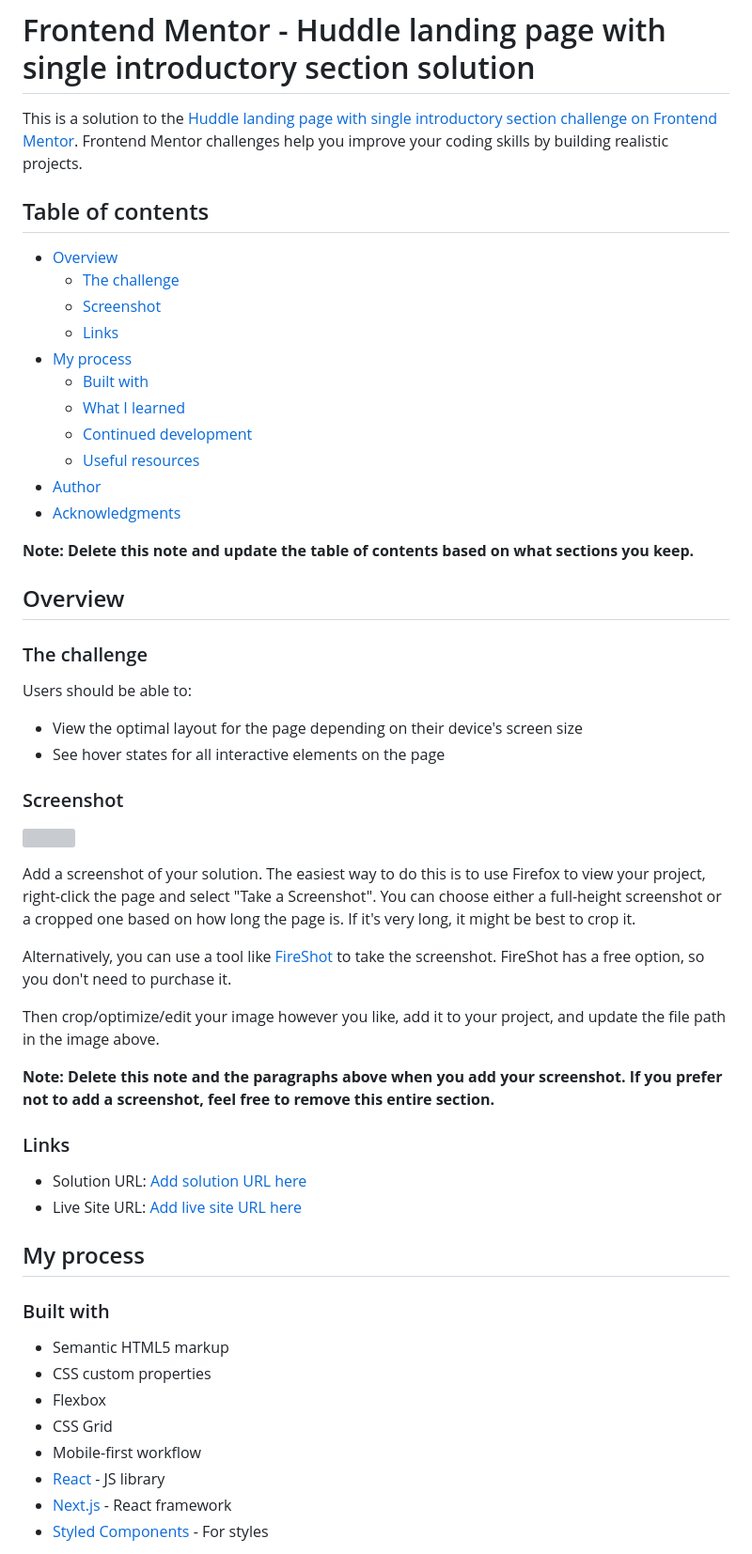
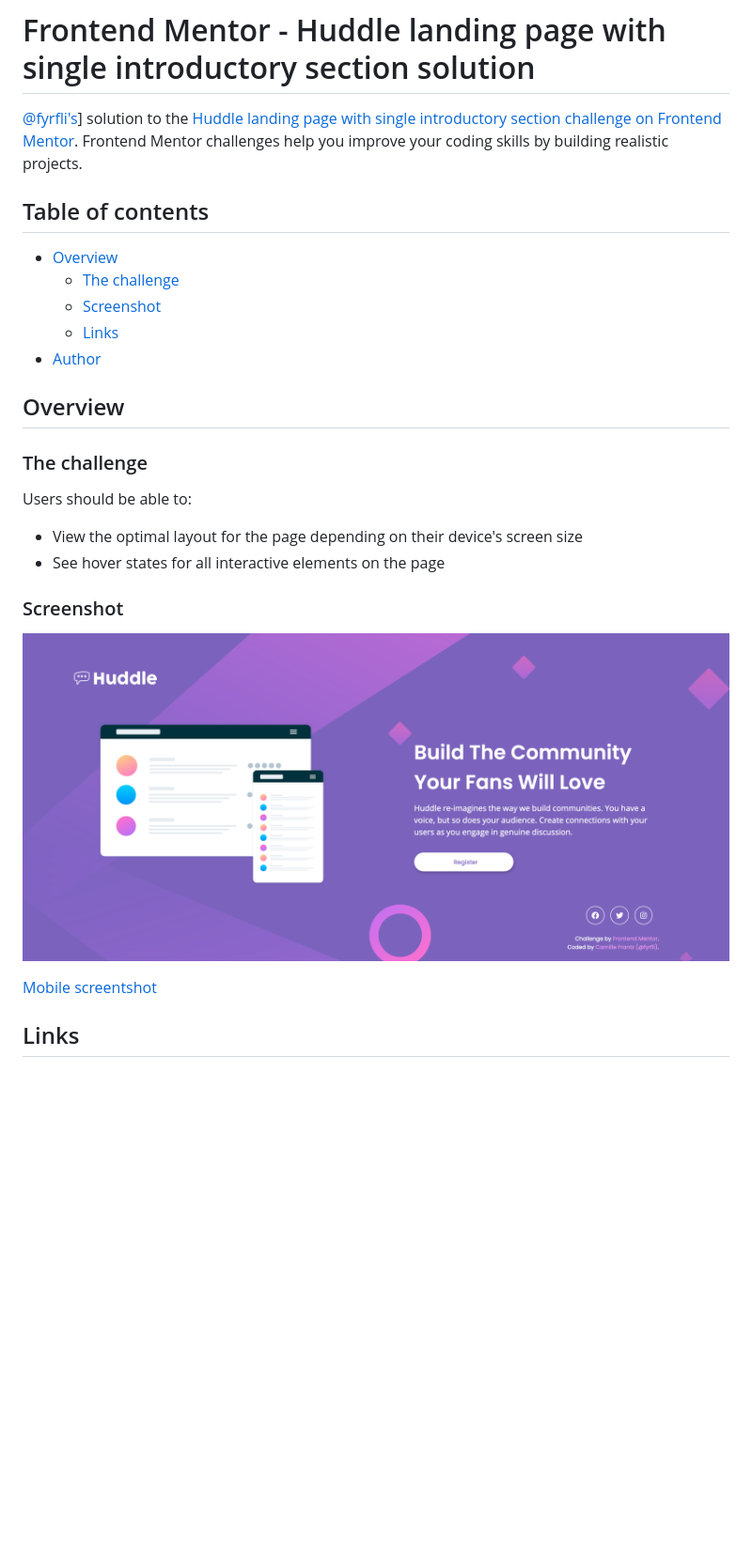
Before and after one commit to fyrfli/frontendmentor-challenges, a Markdown page: huddle-landing-page-with-single-introductory-section/README.md, the part around the change printed below. Shown: that part at 94% size. Drawn GitHub-style; pictures changed too: huddle-landing-page-with-single-introductory-section/images/solution-desktop-screenshot.png (added); blank space fills up the shorter version; grey boxes are pictures that could not be loaded.

Commit message:
Update README and add screenshots for huddle-page

```diff
--- a/huddle-landing-page-with-single-introductory-section/README.md
+++ b/huddle-landing-page-with-single-introductory-section/README.md
@@ -1,6 +1,6 @@
 # Frontend Mentor - Huddle landing page with single introductory section solution
 
-This is a solution to the [Huddle landing page with single introductory section challenge on Frontend Mentor](https://www.frontendmentor.io/challenges/huddle-landing-page-with-a-single-introductory-section-B_2Wvxgi0). Frontend Mentor challenges help you improve your coding skills by building realistic projects.
+[@fyrfli's](https://github.com/fyrfli)] solution to the [Huddle landing page with single introductory section challenge on Frontend Mentor](https://www.frontendmentor.io/challenges/huddle-landing-page-with-a-single-introductory-section-B_2Wvxgi0). Frontend Mentor challenges help you improve your coding skills by building realistic projects.
 
 ## Table of contents
 
@@ -8,15 +8,8 @@ This is a solution to the [Huddle landing page with single introductory section
   - [The challenge](#the-challenge)
   - [Screenshot](#screenshot)
   - [Links](#links)
-- [My process](#my-process)
-  - [Built with](#built-with)
-  - [What I learned](#what-i-learned)
-  - [Continued development](#continued-development)
-  - [Useful resources](#useful-resources)
 - [Author](#author)
-- [Acknowledgments](#acknowledgments)
 
-**Note: Delete this note and update the table of contents based on what sections you keep.**
 
 ## Overview
 
@@ -29,31 +22,9 @@ Users should be able to:
 
 ### Screenshot
 
-![](./screenshot.jpg)
+![](images/solution-desktop-screenshot.png)
 
-Add a screenshot of your solution. The easiest way to do this is to use Firefox to view your project, right-click the page and select "Take a Screenshot". You can choose either a full-height screenshot or a cropped one based on how long the page is. If it's very long, it might be best to crop it.
+[Mobile screentshot](images/solution-mobile-screenshot.png)
 
-Alternatively, you can use a tool like [FireShot](https://getfireshot.com/) to take the screenshot. FireShot has a free option, so you don't need to purchase it.
+## Links
 
-Then crop/optimize/edit your image however you like, add it to your project, and update the file path in the image above.
-
-**Note: Delete this note and the paragraphs above when you add your screenshot. If you prefer not to add a screenshot, feel free to remove this entire section.**
-
-### Links
-
-- Solution URL: [Add solution URL here](https://your-solution-url.com)
-- Live Site URL: [Add live site URL here](https://your-live-site-url.com)
-
-## My process
-
-### Built with
-
-- Semantic HTML5 markup
-- CSS custom properties
-- Flexbox
-- CSS Grid
-- Mobile-first workflow
-- [React](https://reactjs.org/) - JS library
-- [Next.js](https://nextjs.org/) - React framework
-- [Styled Components](https://styled-components.com/) - For styles
-
```
Also changed, not shown: other parts of huddle-landing-page-with-single-introductory-section/README.md (+5 -49 lines), huddle-landing-page-with-single-introductory-section/images/solution-mobile-screenshot.png (added).
